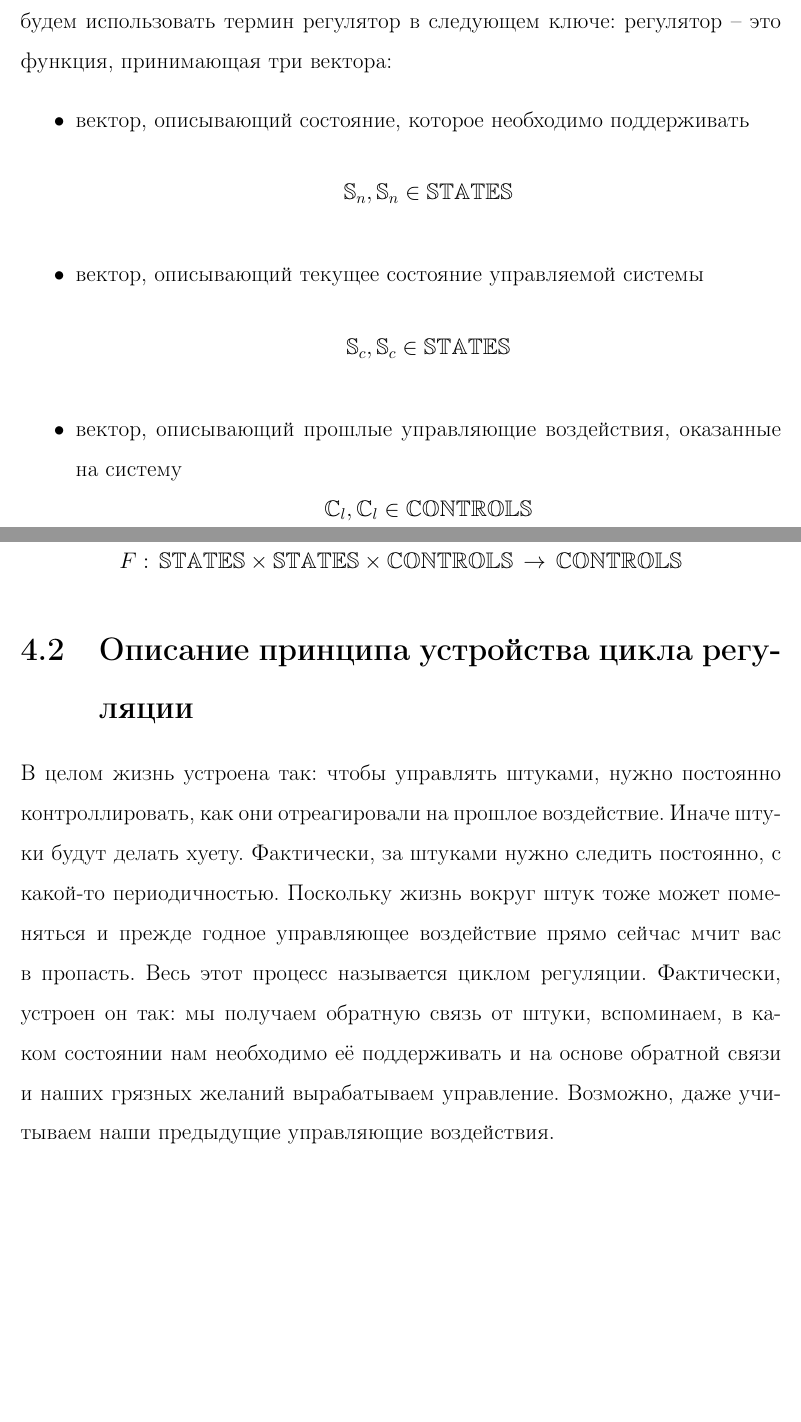
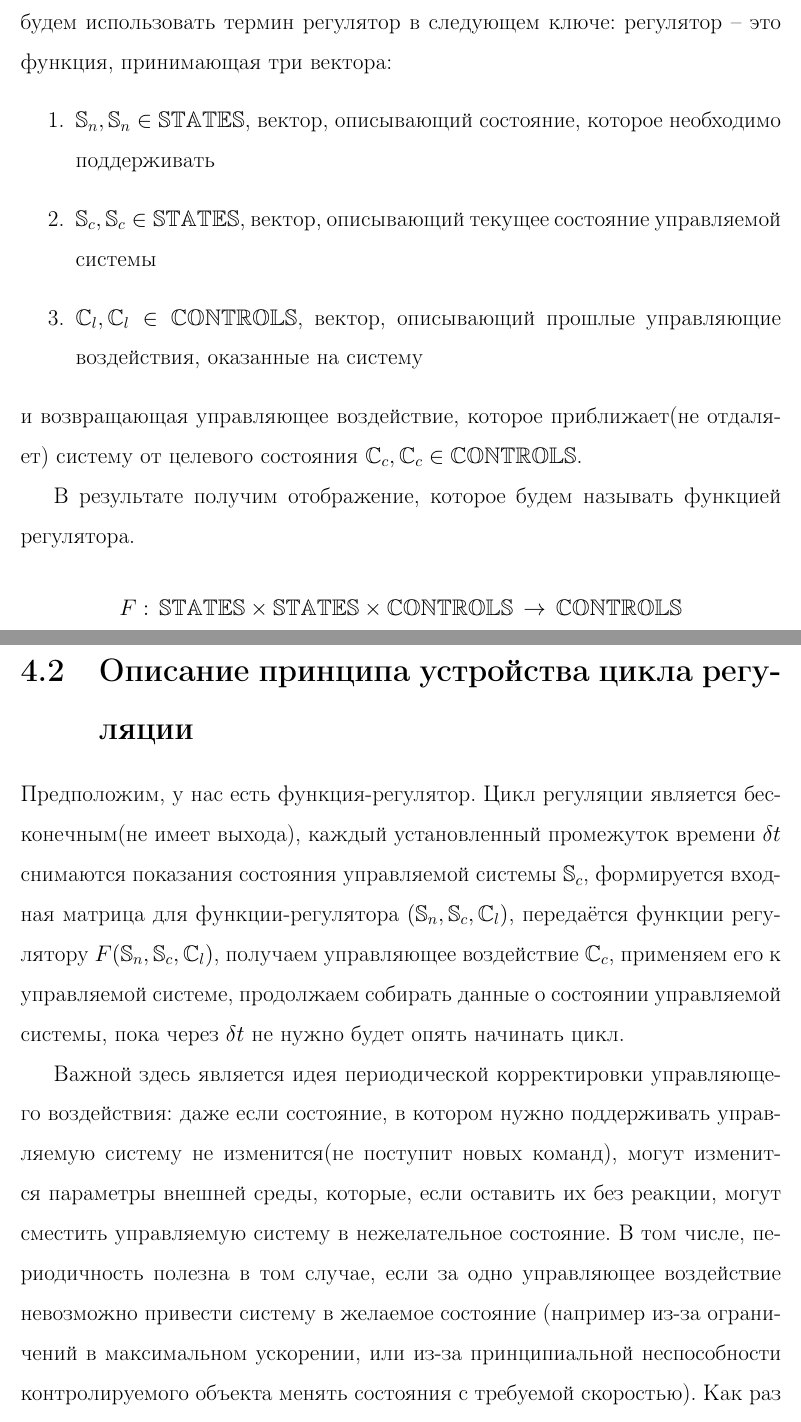
Before and after one commit to ShT3ch/graduate_work, a LaTeX document (title.tex): two parts of pages 16 and 17 of 19 before the commit and two parts of pages 14 and 15 of 17 after it, joined at a grey line, cut so that both start at the same text, the shorter picture padded with empty space. Compiled offline with LaTeX, dvips and Ghostscript.

Commit message:
Обобщенный регулятор + главы

```diff
--- a/title.tex
+++ b/title.tex
@@ -11,6 +11,14 @@
 \usepackage{array}
 \usepackage{setspace}
 \usepackage[dvips]{graphicx}
+
+\usepackage[nottoc,numbib]{tocbibind} %bibliography in table of contents
+
+\usepackage{titlesec} % decrease chapter heading sizes
+    \titleformat{\chapter}[display]
+      {\normalfont\large\bfseries\filcenter}{\chaptertitlename\ \thechapter}{0pt}{\Large} %huge 10 Huge
+    \titlespacing*{\chapter}
+      {0pt}{0pt}{10pt} %10 30 20 default
 
 \makeatletter
 \renewcommand{\@biblabel}[1]{#1.} % Заменяем библиографию с квадратных скобок на точку:
@@ -229,12 +237,17 @@ $$\frac{\partial{D_k}}{\partial {x_i}}=\sum_{i=0}^{n}\frac{\partial{D_k}}{\parti
         \section{Описание принципа устройства регулятора}
             Регулятор -- это сущность, которая способна вычислять управляющее воздействие для поддержания управляемой системы в указанном стостоянии.
             Мы будем использовать термин регулятор в следующем ключе: регулятор -- это функция, принимающая три вектора:
-            \begin{itemize}
-                  \item вектор, описывающий состояние, которое необходимо поддерживать
-                    \[\mathbb{S}_n, \mathbb{S}_n \in \mathbb{STATES}\]
-                  \item вектор, описывающий текущее состояние управляемой системы
-                    \[\mathbb{S}_c, \mathbb{S}_c \in \mathbb{STATES}\]
-                  \item вектор, описывающий прошлые управляющие воздействия, оказанные на систему
-                    \[\mathbb{C}_l, \mathbb{C}_l \in \mathbb{CONTROLS}\]
-            \end{itemize}
+            {
+                \begin{enumerate}
+                      \item \(\mathbb{S}_n, \mathbb{S}_n \in \mathbb{STATES}\),
+                        вектор, описывающий состояние, которое необходимо поддерживать
+                      \item \(\mathbb{S}_c, \mathbb{S}_c \in \mathbb{STATES}\),
+                        вектор, описывающий текущее состояние управляемой системы
+                      \item \(\mathbb{C}_l, \mathbb{C}_l \in \mathbb{CONTROLS}\),
+                        вектор, описывающий прошлые управляющие воздействия, оказанные на систему
+                \end{enumerate}
+            }
+            и возвращающая управляющее воздействие, которое приближает(не отдаляет) систему от целевого состояния \(\mathbb{C}_c, \mathbb{C}_c \in \mathbb{CONTROLS}\).
+
+            В результате получим отображение, которое будем называть функцией регулятора.
             \[F:\,\mathbb{STATES}\times\mathbb{STATES}\times\mathbb{CONTROLS}\,\rightarrow\,\mathbb{CONTROLS}\]
@@ -241,7 +255,8 @@ $$\frac{\partial{D_k}}{\partial {x_i}}=\sum_{i=0}^{n}\frac{\partial{D_k}}{\parti
 
         \section{Описание принципа устройства цикла регуляции}
+            Предположим, у нас есть функция-регулятор. Цикл регуляции является бесконечным(не имеет выхода), каждый установленный промежуток времени $\delta t$ снимаются показания состояния управляемой системы $\mathbb{S}_c$, формируется входная матрица для функции-регулятора $(\mathbb{S}_n,\mathbb{S}_c,\mathbb{C}_l)$, передаётся функции регулятору $F(\mathbb{S}_n,\mathbb{S}_c,\mathbb{C}_l)$, получаем управляющее воздействие $ \mathbb{C}_c$, применяем его к управляемой системе, продолжаем собирать данные о состоянии управляемой системы, пока через $\delta t$ не нужно будет опять начинать цикл.
 
-            В целом жизнь устроена так: чтобы управлять штуками, нужно постоянно контроллировать, как они отреагировали на прошлое воздействие. Иначе штуки будут делать хуету. Фактически, за штуками нужно следить постоянно, с какой-то периодичностью. Поскольку жизнь вокруг штук тоже может поменяться и прежде годное управляющее воздействие прямо сейчас мчит вас в пропасть. Весь этот процесс называется циклом регуляции. Фактически, устроен он так: мы получаем обратную связь от штуки, вспоминаем, в каком состоянии нам необходимо её поддерживать и на основе обратной связи и наших грязных желаний вырабатываем управление. Возможно, даже учитываем наши предыдущие управляющие воздействия.\\
+            Важной здесь является идея периодической корректировки управляющего воздействия: даже если состояние, в котором нужно поддерживать управляемую систему не изменится(не поступит новых команд), могут изменится параметры внешней среды, которые, если оставить их без реакции, могут сместить управляемую систему в нежелательное состояние. В том числе, периодичность полезна в том случае, если за одно управляющее воздействие невозможно привести систему в желаемое состояние (например из-за ограничений в максимальном ускорении, или из-за принципиальной неспособности контролируемого объекта менять состояния с требуемой скоростью). Как раз второе преимущество мы и будем эксплуатировать в дальнейшем.
         \section{Нейронная сеть в качестве регулятора}
             В голову пришла мысль о том, что чтобы управлять динамической системой недостаточно просто построить регрессионную модель её отзывов. Оказалось, что наш двигатель -- это классическая динамическая система, требующая построения регулятора для работы. Тут мы малясь загрустили, ибо ПИД-регулятор если брать обобщенный, то там объебаться можно с коеффициентами, а если по уму его строить, то е нас такого ума нет.\\
             Ее мы взяли нейронную сеть и попробовали решить проблемы как умеем: запихали входной вектор(прошлый сигнал, прошлая скорость, текущий сигнал), взяли выходной(текущая скорость), собрали данных по сценарию(сценарий сцукорегулятора). Обучили сеть, а она сука поехала и стали мы счастливые очень. Фактически нейронная сеть стала инверсным нейрорегулятором, а не просто регрессионной калибровкой.
```
Also changed, not shown: title.tex (1 more changed lines).
